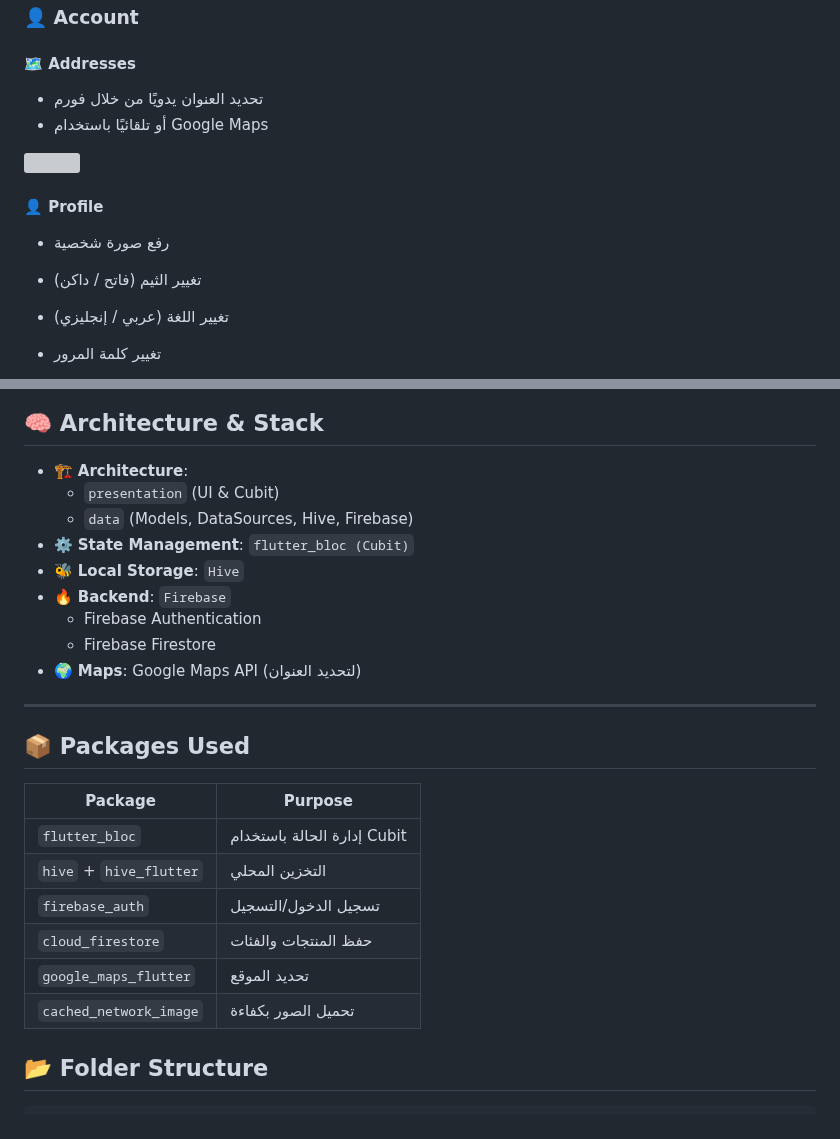
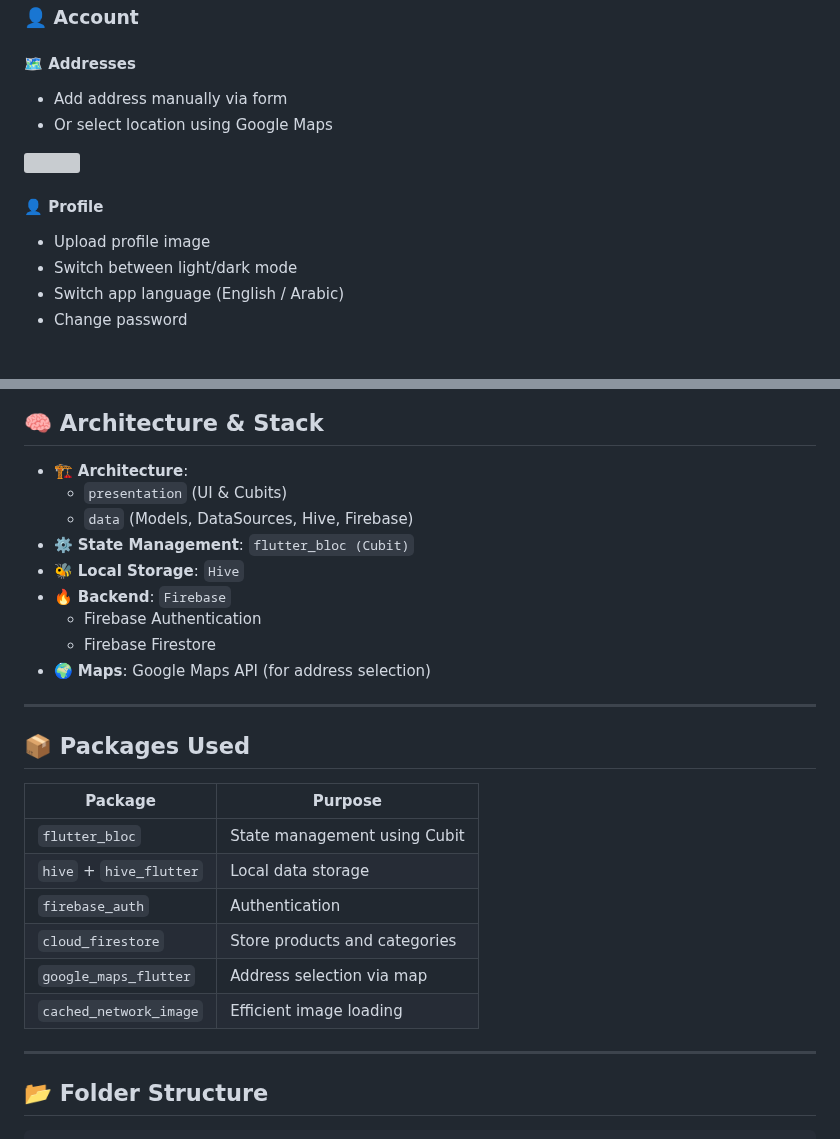
Before and after one commit to ahmedgfouad/Freshly, a Markdown page: README.md, 2 parts joined by grey strips. GitHub-like rendering; grey boxes are pictures that could not be loaded.

```diff
--- a/README.md
+++ b/README.md
@@ -83,4 +80,4 @@
 #### 🗺️ Addresses
-- تحديد العنوان يدويًا من خلال فورم
-- أو تلقائيًا باستخدام Google Maps
+- Add address manually via form
+- Or select location using Google Maps
 
@@ -90,7 +85,7 @@
 
 #### 👤 Profile
-- رفع صورة شخصية
-- تغيير الثيم (فاتح / داكن)
-- تغيير اللغة (عربي / إنجليزي)
-- تغيير كلمة المرور
+- Upload profile image
+- Switch between light/dark mode
+- Switch app language (English / Arabic)
+- Change password
 
@@ -104,14 +96,14 @@
 ## 🧠 Architecture & Stack
 
 - 🏗️ **Architecture**:
-  - `presentation` (UI & Cubit)
+  - `presentation` (UI & Cubits)
   - `data` (Models, DataSources, Hive, Firebase)
 - ⚙️ **State Management**: `flutter_bloc (Cubit)`
 - 🐝 **Local Storage**: `Hive`
 - 🔥 **Backend**: `Firebase`
   - Firebase Authentication
   - Firebase Firestore
-- 🌍 **Maps**: Google Maps API (لتحديد العنوان)
+- 🌍 **Maps**: Google Maps API (for address selection)
 
 ---
 
@@ -119,13 +111,14 @@
 
 | Package                  | Purpose                                      |
 |--------------------------|----------------------------------------------|
-| `flutter_bloc`           | إدارة الحالة باستخدام Cubit                 |
-| `hive` + `hive_flutter`  | التخزين المحلي                              |
-| `firebase_auth`          | تسجيل الدخول/التسجيل                        |
-| `cloud_firestore`        | حفظ المنتجات والفئات                        |
-| `google_maps_flutter`    | تحديد الموقع                                |
-| `cached_network_image`   | تحميل الصور بكفاءة                          |
+| `flutter_bloc`           | State management using Cubit                 |
+| `hive` + `hive_flutter`  | Local data storage                           |
+| `firebase_auth`          | Authentication                              |
+| `cloud_firestore`        | Store products and categories                |
+| `google_maps_flutter`    | Address selection via map                    |
+| `cached_network_image`   | Efficient image loading                      |
 
+---
 
 ## 📂 Folder Structure
 
```
Also changed, not shown: other parts of README.md (+34 -42 lines).
